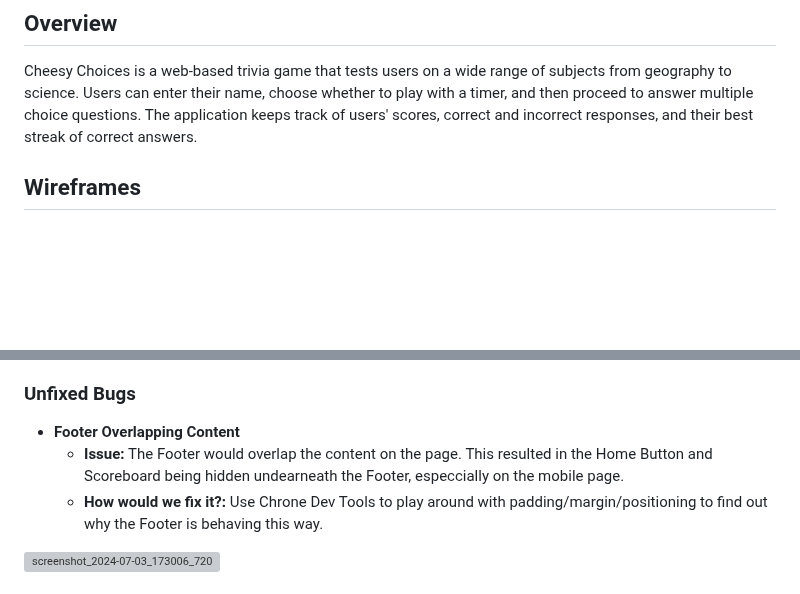
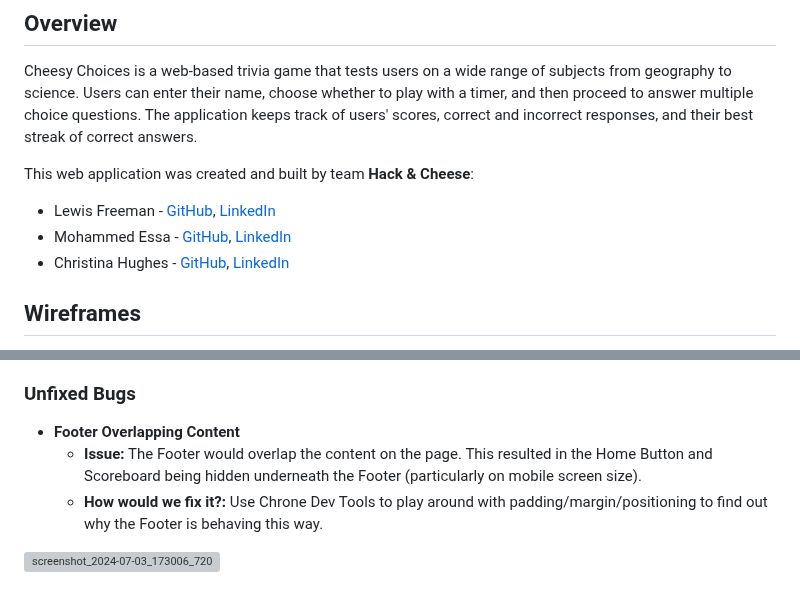
Before and after one commit to CHughes13/CI-Hackathon-2-Hack-and-Cheese, a Markdown page: README.md, 2 parts joined by grey strips. Rendered like a GitHub page; blank space fills up the shorter version; grey boxes are pictures that could not be loaded.

Commit message:
Update README.md
Added Team Members and their social links to Overview/intro

```diff
--- a/README.md
+++ b/README.md
@@ -3,6 +3,11 @@
 ## Overview
 
 Cheesy Choices is a web-based trivia game that tests users on a wide range of subjects from geography to science. Users can enter their name, choose whether to play with a timer, and then proceed to answer multiple choice questions. The application keeps track of users' scores, correct and incorrect responses, and their best streak of correct answers.
+
+This web application was created and built by team **Hack & Cheese**:
+- Lewis Freeman - [GitHub](https://github.com/LewF-Dev), [LinkedIn](https://www.linkedin.com/in/lewis-freeman-89230a310/)
+- Mohammed Essa - [GitHub](https://github.com/MoEssa1), [LinkedIn](https://www.linkedin.com/in/mohammed-essa-05745b256/)
+- Christina Hughes - [GitHub](https://github.com/CHughes13), [LinkedIn](https://www.linkedin.com/in/christina-hughes-50233041/)
 
 ## Wireframes
 
@@ -126,7 +131,7 @@ These are screenshots of the project around the beginning of development:
 ### Unfixed Bugs
 
 - __Footer Overlapping Content__
-  - **Issue:** The Footer would overlap the content on the page. This resulted in the Home Button and Scoreboard being hidden undearneath the Footer, especcially on the mobile page.
+  - **Issue:** The Footer would overlap the content on the page. This resulted in the Home Button and Scoreboard being hidden underneath the Footer (particularly on mobile screen size).
   - **How would we fix it?:** Use Chrone Dev Tools to play around with padding/margin/positioning to find out why the Footer is behaving this way.
 
  ![screenshot_2024-07-03_173006_720](https://github.com/CHughes13/CI-Hackathon-2-Hack-and-Cheese/assets/82895994/0a609fa3-5a1d-46f5-add2-7b11dba47dfc)
```
